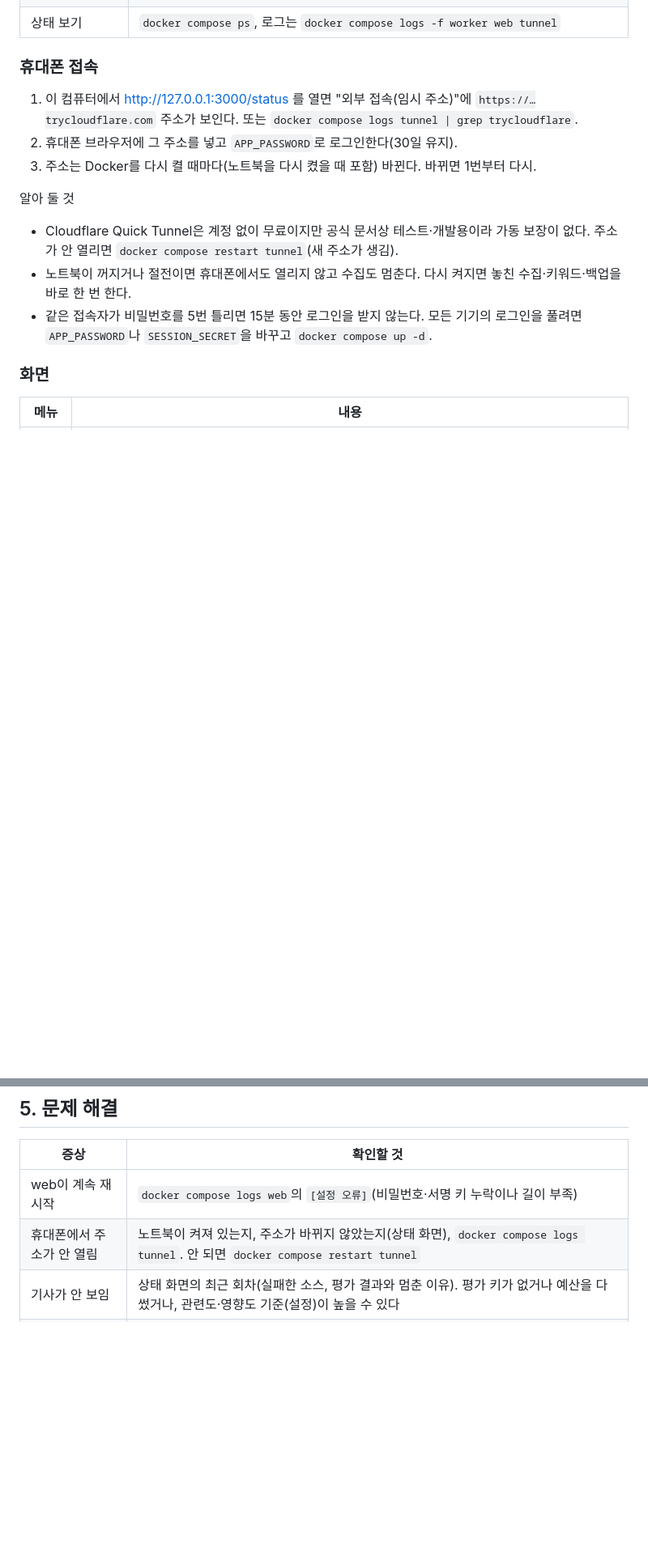
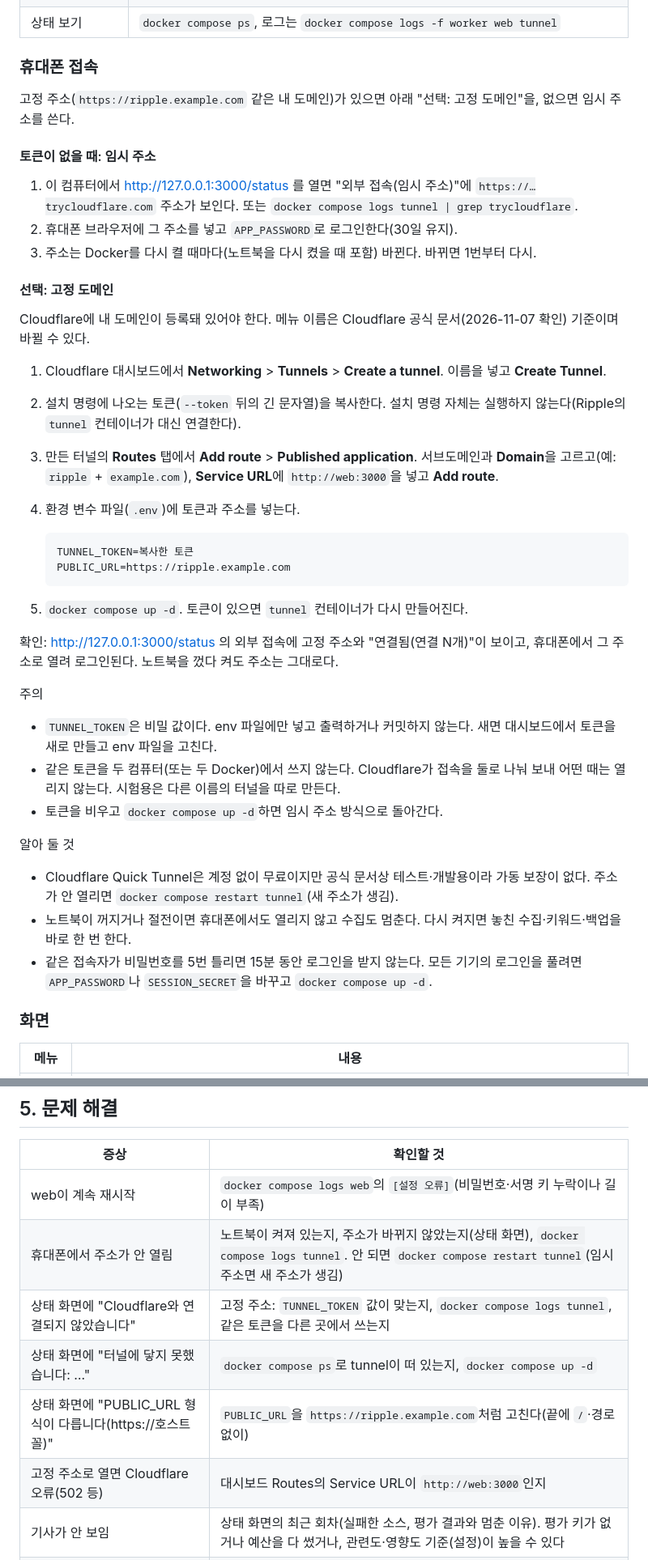
Before and after one commit to anjfgkfkrh/Ripple, a Markdown page: README.md, 2 parts joined by grey strips. Shown at 81% size. Rendered like a GitHub page; blank space fills up the shorter version.

Commit message:
README·INSTALL: 선택 고정 도메인 절차와 문제 해결
Co-Authored-By: Claude Sonnet 5.5 <noreply@anthropic.com>

````diff
--- a/README.md
+++ b/README.md
@@ -57,9 +57,35 @@ docker compose up -d --build
 
 ### 휴대폰 접속
 
+고정 주소(`https://ripple.example.com` 같은 내 도메인)가 있으면 아래 "선택: 고정 도메인"을, 없으면 임시 주소를 쓴다.
+
+#### 토큰이 없을 때: 임시 주소
+
 1. 이 컴퓨터에서 http://127.0.0.1:3000/status 를 열면 "외부 접속(임시 주소)"에 `https://…trycloudflare.com` 주소가 보인다. 또는 `docker compose logs tunnel | grep trycloudflare`.
 2. 휴대폰 브라우저에 그 주소를 넣고 `APP_PASSWORD`로 로그인한다(30일 유지).
 3. 주소는 Docker를 다시 켤 때마다(노트북을 다시 켰을 때 포함) 바뀐다. 바뀌면 1번부터 다시.
+
+#### 선택: 고정 도메인
+
+Cloudflare에 내 도메인이 등록돼 있어야 한다. 메뉴 이름은 Cloudflare 공식 문서(2026-11-07 확인) 기준이며 바뀔 수 있다.
+
+1. Cloudflare 대시보드에서 **Networking** > **Tunnels** > **Create a tunnel**. 이름을 넣고 **Create Tunnel**.
+2. 설치 명령에 나오는 토큰(`--token` 뒤의 긴 문자열)을 복사한다. 설치 명령 자체는 실행하지 않는다(Ripple의 `tunnel` 컨테이너가 대신 연결한다).
+3. 만든 터널의 **Routes** 탭에서 **Add route** > **Published application**. 서브도메인과 **Domain**을 고르고(예: `ripple` + `example.com`), **Service URL**에 `http://web:3000`을 넣고 **Add route**.
+4. 환경 변수 파일(`.env`)에 토큰과 주소를 넣는다.
+
+   ```
+   TUNNEL_TOKEN=복사한 토큰
+   PUBLIC_URL=https://ripple.example.com
+   ```
+5. `docker compose up -d`. 토큰이 있으면 `tunnel` 컨테이너가 다시 만들어진다.
+
+확인: http://127.0.0.1:3000/status 의 외부 접속에 고정 주소와 "연결됨(연결 N개)"이 보이고, 휴대폰에서 그 주소로 열려 로그인된다. 노트북을 껐다 켜도 주소는 그대로다.
+
+주의
+- `TUNNEL_TOKEN`은 비밀 값이다. env 파일에만 넣고 출력하거나 커밋하지 않는다. 새면 대시보드에서 토큰을 새로 만들고 env 파일을 고친다.
+- 같은 토큰을 두 컴퓨터(또는 두 Docker)에서 쓰지 않는다. Cloudflare가 접속을 둘로 나눠 보내 어떤 때는 열리지 않는다. 시험용은 다른 이름의 터널을 따로 만든다.
+- 토큰을 비우고 `docker compose up -d`하면 임시 주소 방식으로 돌아간다.
 
 알아 둘 것
 - Cloudflare Quick Tunnel은 계정 없이 무료이지만 공식 문서상 테스트·개발용이라 가동 보장이 없다. 주소가 안 열리면 `docker compose restart tunnel`(새 주소가 생김).
@@ -111,7 +137,11 @@ docker compose up -d --build
 | 증상 | 확인할 것 |
 |---|---|
 | web이 계속 재시작 | `docker compose logs web`의 `[설정 오류]`(비밀번호·서명 키 누락이나 길이 부족) |
-| 휴대폰에서 주소가 안 열림 | 노트북이 켜져 있는지, 주소가 바뀌지 않았는지(상태 화면), `docker compose logs tunnel`. 안 되면 `docker compose restart tunnel` |
+| 휴대폰에서 주소가 안 열림 | 노트북이 켜져 있는지, 주소가 바뀌지 않았는지(상태 화면), `docker compose logs tunnel`. 안 되면 `docker compose restart tunnel`(임시 주소면 새 주소가 생김) |
+| 상태 화면에 "Cloudflare와 연결되지 않았습니다" | 고정 주소: `TUNNEL_TOKEN` 값이 맞는지, `docker compose logs tunnel`, 같은 토큰을 다른 곳에서 쓰는지 |
+| 상태 화면에 "터널에 닿지 못했습니다: …" | `docker compose ps`로 tunnel이 떠 있는지, `docker compose up -d` |
+| 상태 화면에 "PUBLIC_URL 형식이 다릅니다(https://호스트 꼴)" | `PUBLIC_URL`을 `https://ripple.example.com`처럼 고친다(끝에 `/`·경로 없이) |
+| 고정 주소로 열면 Cloudflare 오류(502 등) | 대시보드 Routes의 Service URL이 `http://web:3000`인지 |
 | 기사가 안 보임 | 상태 화면의 최근 회차(실패한 소스, 평가 결과와 멈춘 이유). 평가 키가 없거나 예산을 다 썼거나, 관련도·영향도 기준(설정)이 높을 수 있다 |
 | 토픽 카드가 없음 | 상태 화면의 '시장 토픽'(마지막 갱신, 실패 이유). 새 제목이 20개보다 적으면 토픽을 바꾸지 않는다. 토픽에 기준 이상 기사가 하나도 없으면 카드가 보이지 않는다 |
 | 종목 찾기가 안 됨 | 화면의 오류 문구(예산·OpenRouter 키·크레딧). 공식 목록에 없는 종목(한국 우선주·ETF, 미국 장외)은 등록할 수 없다 |
````
Also changed, not shown: other parts of README.md (+1 -1 lines), release/INSTALL.md (+27 -2 lines).
